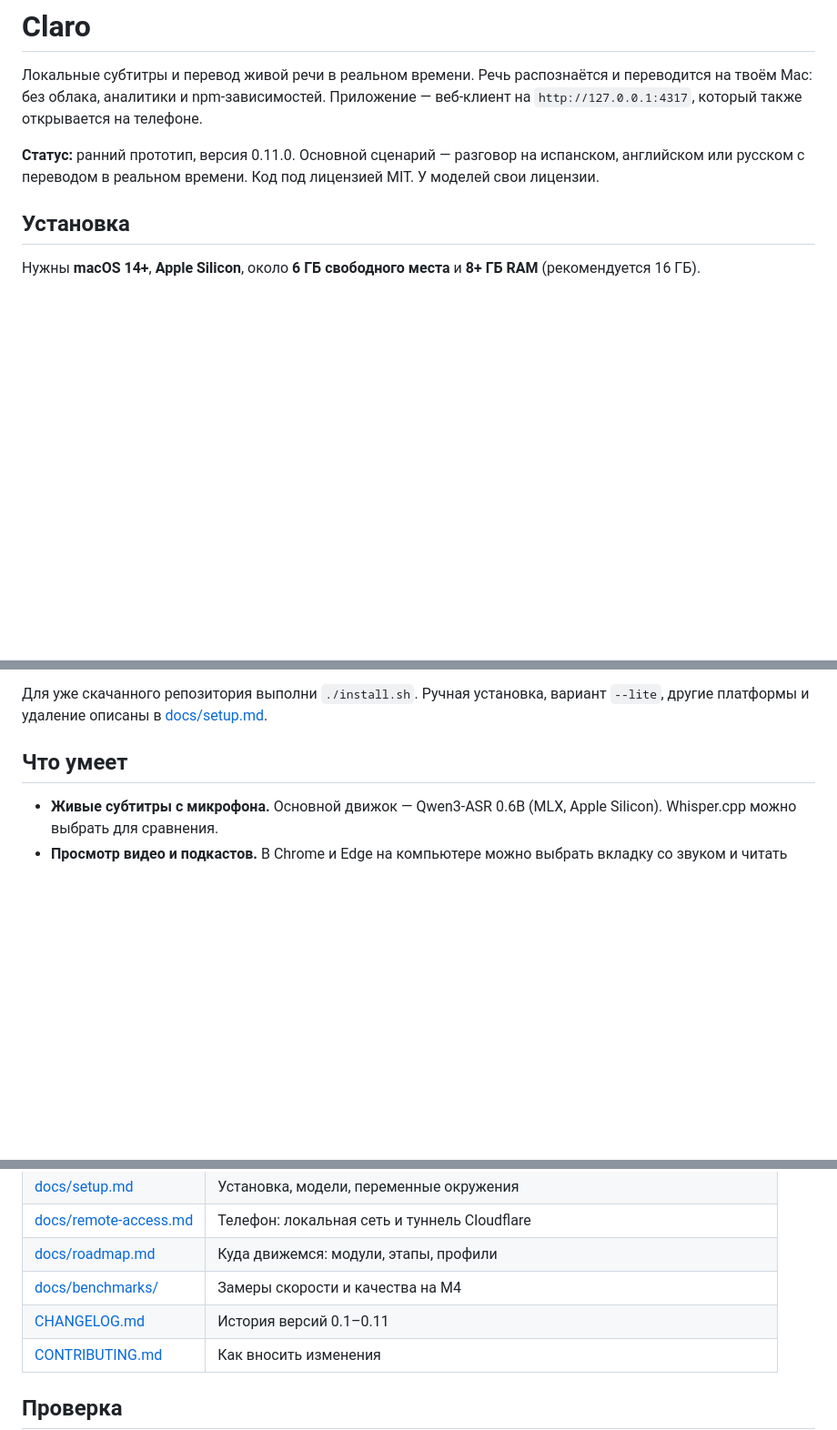
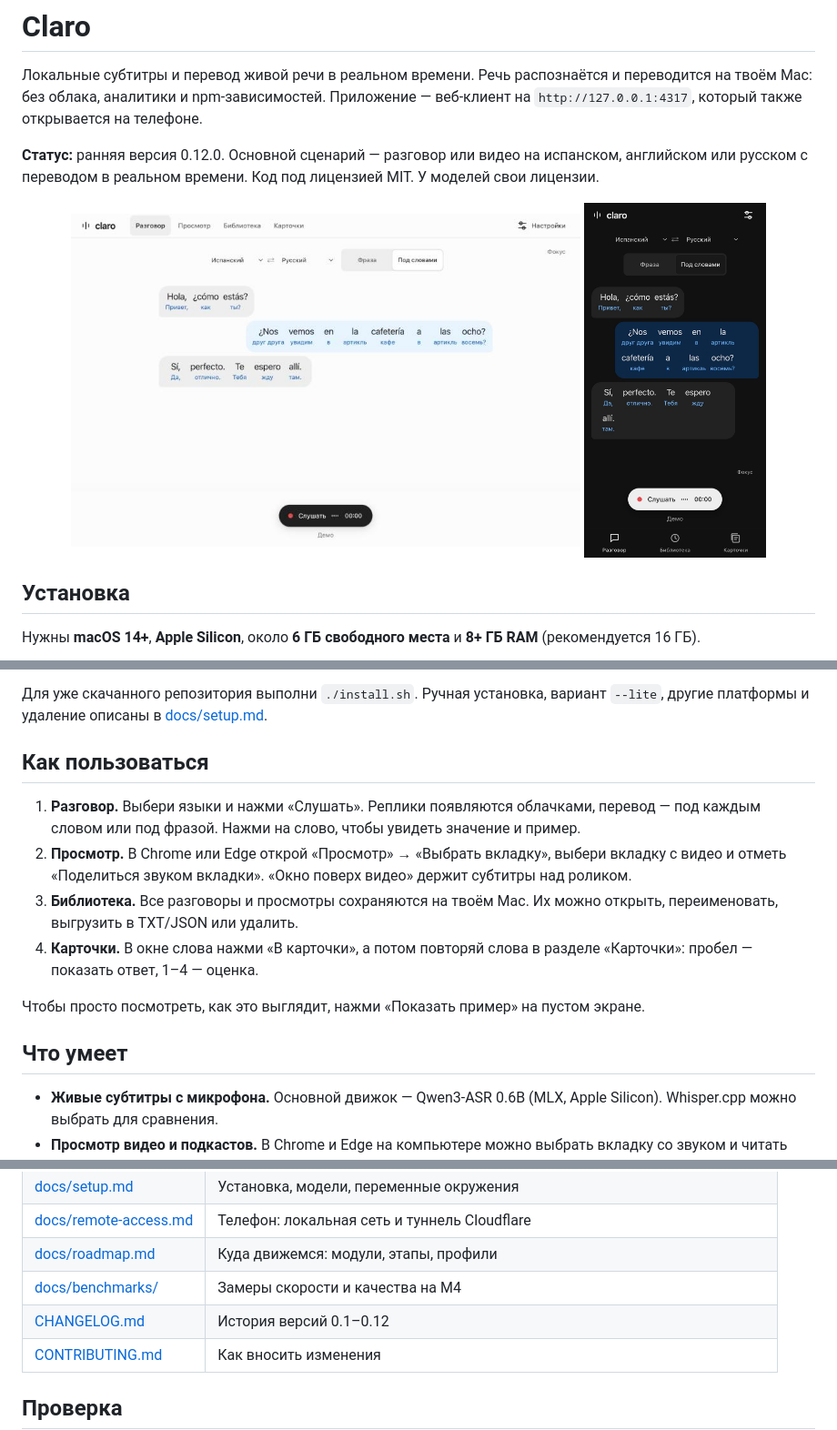
Before and after one commit to radmirooch/claro, a Markdown page: README.md, 3 parts joined by grey strips. Shown at 91% size. GitHub-like rendering; pictures changed too: docs/images/desktop-light.jpg (added), docs/images/phone-dark.jpg (added); blank space fills up the shorter version.

Commit message:
Release 0.12.0

```diff
--- a/README.md
+++ b/README.md
@@ -2,7 +2,12 @@
 
 Локальные субтитры и перевод живой речи в реальном времени. Речь распознаётся и переводится на твоём Mac: без облака, аналитики и npm-зависимостей. Приложение — веб-клиент на `http://127.0.0.1:4317`, который также открывается на телефоне.
 
-**Статус:** ранний прототип, версия 0.11.0. Основной сценарий — разговор на испанском, английском или русском с переводом в реальном времени. Код под лицензией MIT. У моделей свои лицензии.
+**Статус:** ранняя версия 0.12.0. Основной сценарий — разговор или видео на испанском, английском или русском с переводом в реальном времени. Код под лицензией MIT. У моделей свои лицензии.
+
+<p align="center">
+  <img src="docs/images/desktop-light.jpg" alt="Разговор с переводом под каждым словом" width="560">
+  <img src="docs/images/phone-dark.jpg" alt="Тот же разговор на телефоне в тёмной теме" width="200">
+</p>
 
 ## Установка
 
@@ -19,6 +24,15 @@ curl -fsSL https://raw.githubusercontent.com/radmirooch/claro/main/install.sh |
 Установщик проверяет Node.js 22.13+, git и uv, размещает проект в `~/Claro`, устанавливает распознавание, перевод и значения слов. Уже установленный Node.js используется сразу, установка через Homebrew запрашивает подтверждение. Другой каталог можно задать переменной `CLARO_HOME`. Повторный запуск использует скачанные модели и сохраняет существующие настройки.
 
 Для уже скачанного репозитория выполни `./install.sh`. Ручная установка, вариант `--lite`, другие платформы и удаление описаны в [docs/setup.md](docs/setup.md).
+
+## Как пользоваться
+
+1. **Разговор.** Выбери языки и нажми «Слушать». Реплики появляются облачками, перевод — под каждым словом или под фразой. Нажми на слово, чтобы увидеть значение и пример.
+2. **Просмотр.** В Chrome или Edge открой «Просмотр» → «Выбрать вкладку», выбери вкладку с видео и отметь «Поделиться звуком вкладки». «Окно поверх видео» держит субтитры над роликом.
+3. **Библиотека.** Все разговоры и просмотры сохраняются на твоём Mac. Их можно открыть, переименовать, выгрузить в TXT/JSON или удалить.
+4. **Карточки.** В окне слова нажми «В карточки», а потом повторяй слова в разделе «Карточки»: пробел — показать ответ, 1–4 — оценка.
+
+Чтобы просто посмотреть, как это выглядит, нажми «Показать пример» на пустом экране.
 
 ## Что умеет
 
@@ -45,7 +59,7 @@ curl -fsSL https://raw.githubusercontent.com/radmirooch/claro/main/install.sh |
 | [docs/remote-access.md](docs/remote-access.md) | Телефон: локальная сеть и туннель Cloudflare |
 | [docs/roadmap.md](docs/roadmap.md) | Куда движемся: модули, этапы, профили |
 | [docs/benchmarks/](docs/benchmarks/) | Замеры скорости и качества на M4 |
-| [CHANGELOG.md](CHANGELOG.md) | История версий 0.1–0.11 |
+| [CHANGELOG.md](CHANGELOG.md) | История версий 0.1–0.12 |
 | [CONTRIBUTING.md](CONTRIBUTING.md) | Как вносить изменения |
 
 ## Проверка
```
Also changed, not shown: CHANGELOG.md (+3 -1 lines), docs/architecture.md (+1 -1 lines), 2 other files.
